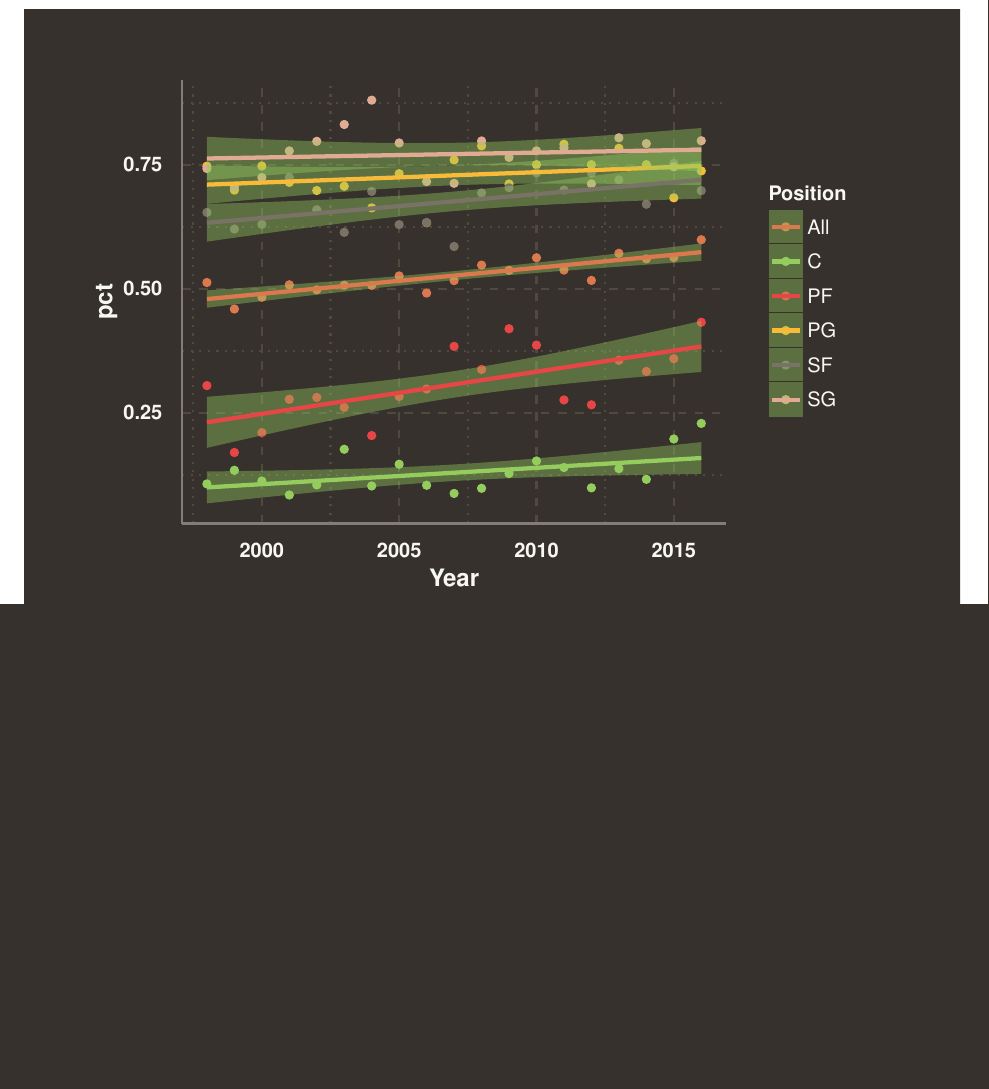
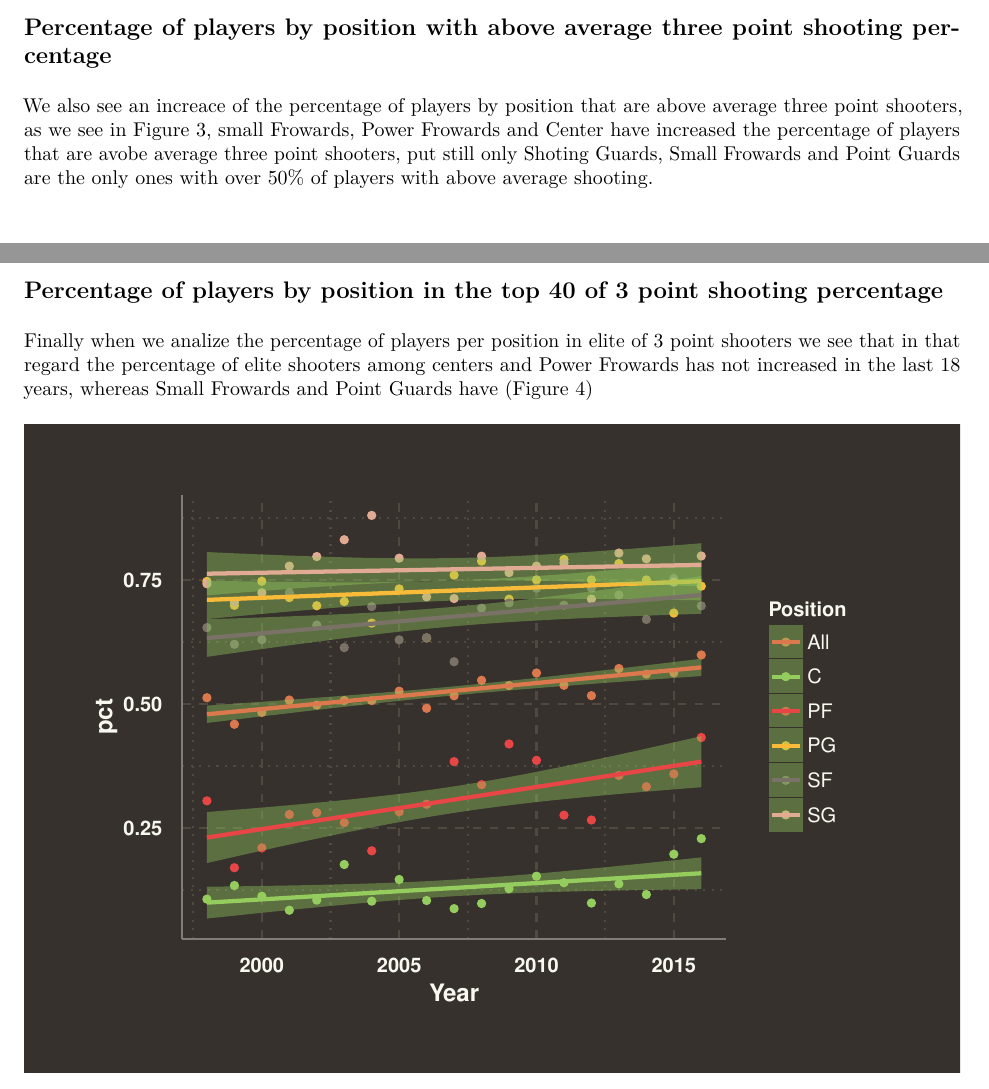
Before and after one commit to derek-corcoran-barrios/Ringer, an R Markdown document (RingerStretchFour.Rmd): part of page 4 of 5 before the commit and two parts of pages 2 and 4 of 5 after it, the two joined at a grey line, cut at the place of the change, the shorter picture padded with empty space. The pictures show the output file RingerStretchFour.pdf that the author committed with the source.

Commit message:
<Draft1>

````diff
--- a/RingerStretchFour.Rmd
+++ b/RingerStretchFour.Rmd
@@ -189,6 +189,15 @@ library(stargazer)
 stargazer(glm(Mean ~ Year + Position, data = NBA_Year_Position), title = "Glm terms and their p-values")
 
 ```
+
+##Percentage of players by position with above average three point shooting percentage
+
+We also see an increace of the percentage of players by position that are above average three point shooters, as we see in Figure 3, small Frowards, Power Frowards and Center have increased the percentage of players that are avobe average three point shooters, put still only Shoting Guards, Small Frowards and Point Guards are the only ones with over 50% of players with above average shooting.
+
+
+##Percentage of players by position in the top 40 of 3 point shooting percentage
+
+Finally when we analize the percentage of players per position in elite of 3 point shooters we see that in that regard the percentage of elite shooters among centers and Power Frowards has not increased in the last 18 years, whereas Small Frowards and Point Guards have (Figure 4)
 
 ```{r, echo= FALSE, cache= FALSE, fig.cap="Percentage of players by position, above that year 3 point shooting percentage average"}
 library(ggplot2)
````
Also changed, not shown: RingerStretchFour.pdf, RingerStretchFour_files/figure-latex/unnamed-chunk-7-1.pdf, RingerStretchFour_files/figure-latex/unnamed-chunk-9-1.pdf, RingerStretchFour.Rmd (4 more changed lines).
